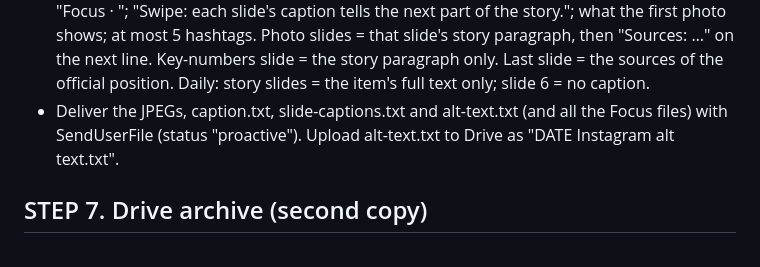
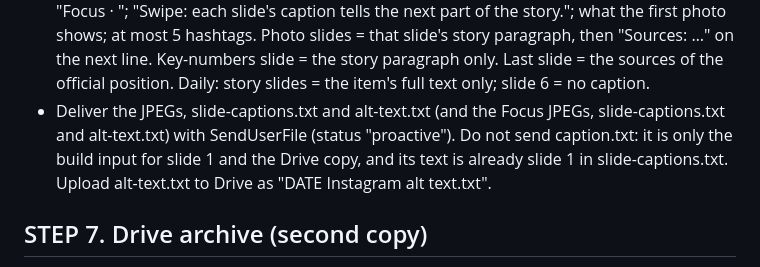
Before and after one commit to resistancedaily/resistancedaily.github.io, a Markdown page: ROUTINE.md, the part around the change. Drawn GitHub-style.

Commit message:
ROUTINE.md: deliver only slide-captions.txt, not caption.txt
Co-Authored-By: Claude Opus 5.5 <noreply@anthropic.com>
Claude-Session: https://claude.ai/code/session_019ffi5sBU6QT3voNXSe7Wov

```diff
--- a/ROUTINE.md
+++ b/ROUTINE.md
@@ -164,7 +164,9 @@ Keep the ORIGINAL text-led style. 6 slides, 1080×1350.
   caption tells the next part of the story."; what the first photo shows; at most 5 hashtags. Photo slides = that
   slide's story paragraph, then "Sources: …" on the next line. Key-numbers slide = the story paragraph only. Last slide =
   the sources of the official position. Daily: story slides = the item's full text only; slide 6 = no caption.
-- Deliver the JPEGs, caption.txt, slide-captions.txt and alt-text.txt (and all the Focus files) with SendUserFile (status "proactive").
+- Deliver the JPEGs, slide-captions.txt and alt-text.txt (and the Focus JPEGs, slide-captions.txt and alt-text.txt) with
+  SendUserFile (status "proactive"). Do not send caption.txt: it is only the build input for slide 1 and the Drive copy, and
+  its text is already slide 1 in slide-captions.txt.
   Upload alt-text.txt to Drive as "DATE Instagram alt text.txt".
 
 ## STEP 7. Drive archive (second copy)
```
